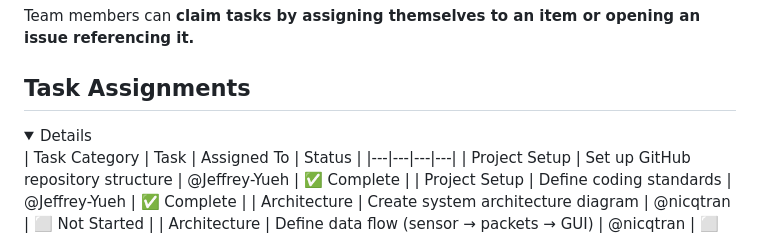
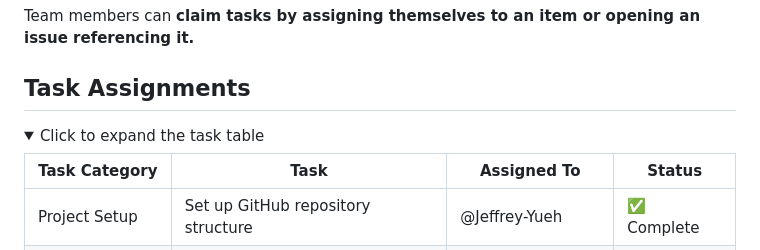
Before and after one commit to Jeffrey-Yueh/MEDT_Innovators_A, a Markdown page: README.md, the part around the change. GitHub-like rendering; folded sections open.

Commit message:
Update README.md
Accidently removed the summary tag

```diff
--- a/README.md
+++ b/README.md
@@ -13,6 +13,8 @@ Team members can **claim tasks by assigning themselves to an item or opening an
 ## Task Assignments
 
 <details>
+<summary>Click to expand the task table</summary>
+
 | Task Category | Task | Assigned To | Status |
 |---|---|---|---|
 | Project Setup | Set up GitHub repository structure | @Jeffrey-Yueh | ✅ Complete |
```
